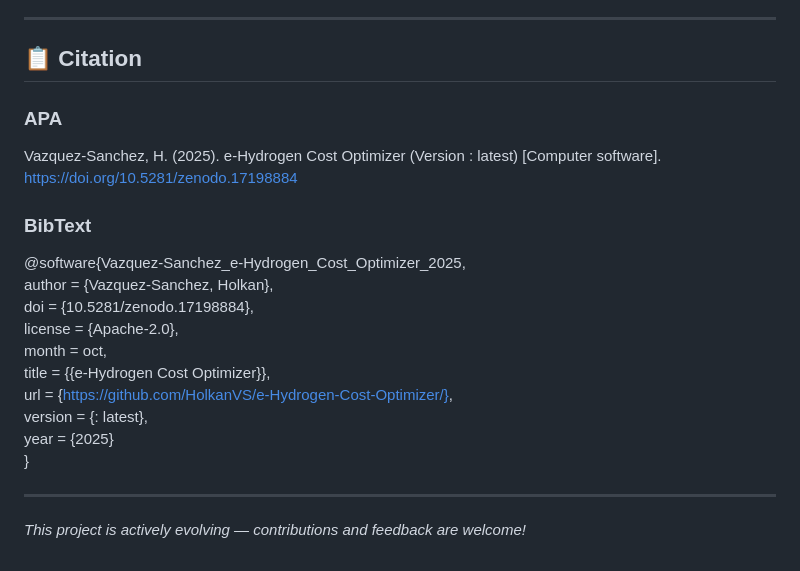
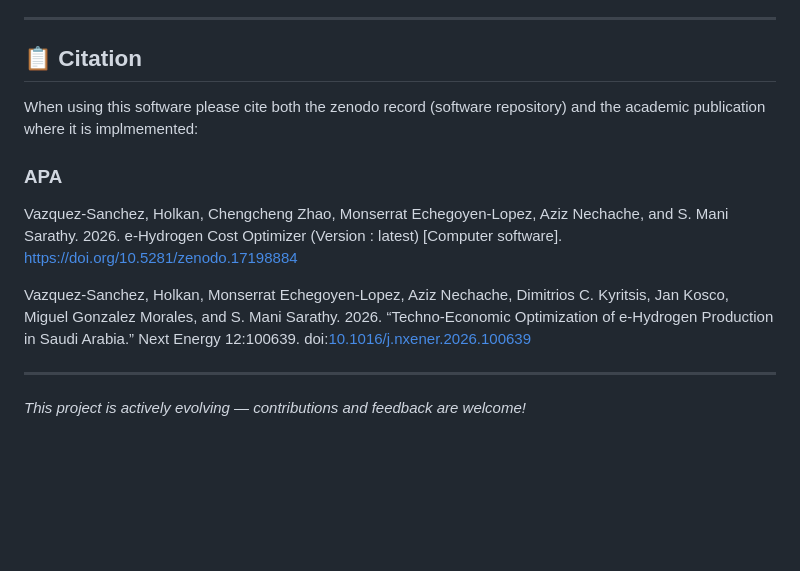
Before and after one commit to HolkanVS/e-Hydrogen-Cost-Optimizer, a Markdown page: README.md, the part around the change. Rendered like a GitHub page; blank space fills up the shorter version.

Commit message:
updating Citation details

```diff
--- a/README.md
+++ b/README.md
@@ -110,20 +110,13 @@ For academic inquiries, collaborations, or feature requests, please contact the
 
 ---
 ## :clipboard: Citation
+
+When using this software please cite both the zenodo record (software repository) and the academic publication where it is implmemented:
 ### APA
-Vazquez-Sanchez, H. (2025). e-Hydrogen Cost Optimizer (Version : latest) [Computer software]. https://doi.org/10.5281/zenodo.17198884
+Vazquez-Sanchez, Holkan, Chengcheng Zhao, Monserrat Echegoyen-Lopez, Aziz Nechache, and S. Mani Sarathy.  2026. e-Hydrogen Cost Optimizer (Version : latest) [Computer software]. https://doi.org/10.5281/zenodo.17198884
 
-### BibText
-@software{Vazquez-Sanchez_e-Hydrogen_Cost_Optimizer_2025,
-author = {Vazquez-Sanchez, Holkan},
-doi = {10.5281/zenodo.17198884},
-license = {Apache-2.0},
-month = oct,
-title = {{e-Hydrogen Cost Optimizer}},
-url = {https://github.com/HolkanVS/e-Hydrogen-Cost-Optimizer/},
-version = {: latest},
-year = {2025}
-}
+
+Vazquez-Sanchez, Holkan, Monserrat Echegoyen-Lopez, Aziz Nechache, Dimitrios C. Kyritsis, Jan Kosco, Miguel Gonzalez Morales, and S. Mani Sarathy. 2026. “Techno-Economic Optimization of e-Hydrogen Production in Saudi Arabia.” Next Energy 12:100639. doi:[10.1016/j.nxener.2026.100639](https://doi.org/10.1016/j.nxener.2026.100639)
 
 ---
 
```
